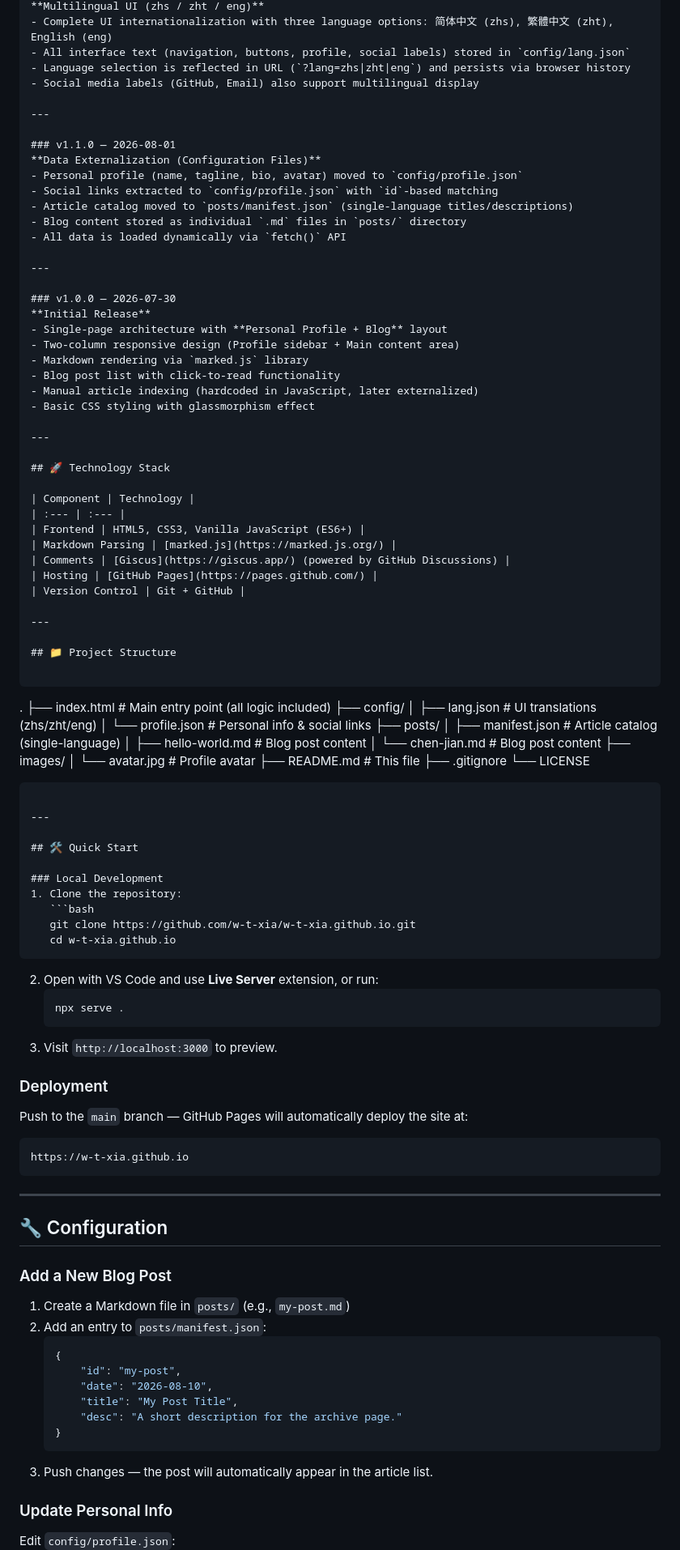
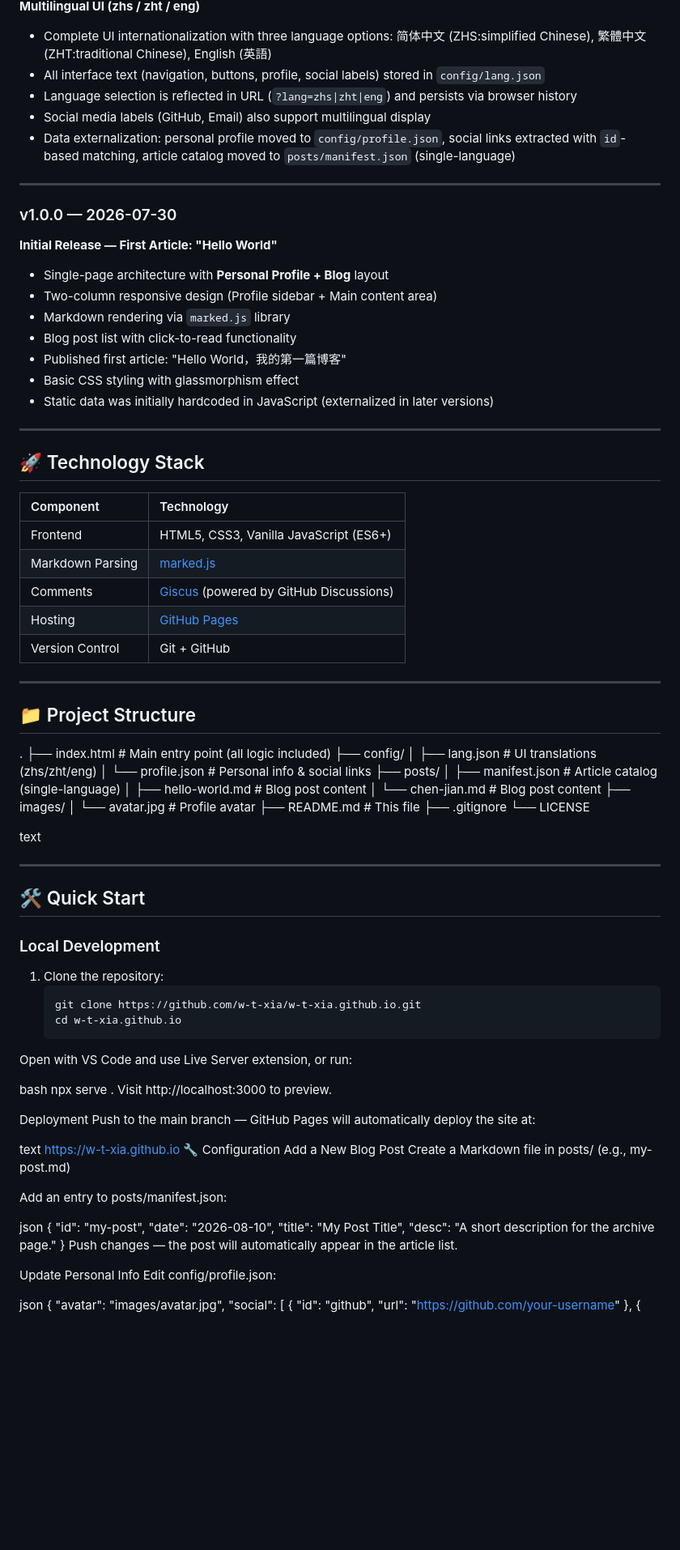
Before and after one commit to W-T-Xia/W-T-Xia.github.io, a Markdown page: README.md, the part around one of its changes. Shown at 81% size. Rendered like a GitHub page; blank space fills up the shorter version.

````diff
--- a/README.md
+++ b/README.md
@@ -46,29 +47,23 @@ Blogs are mainly written in Chinese(漢語).
 **Multilingual UI (zhs / zht / eng)**
-- Complete UI internationalization with three language options: 简体中文 (zhs), 繁體中文 (zht), English (eng)
+
+- Complete UI internationalization with three language options: 简体中文 (ZHS:simplified Chinese), 繁體中文 (ZHT:traditional Chinese), English (英語)
 - All interface text (navigation, buttons, profile, social labels) stored in `config/lang.json`
 - Language selection is reflected in URL (`?lang=zhs|zht|eng`) and persists via browser history
 - Social media labels (GitHub, Email) also support multilingual display
-
----
-
-### v1.1.0 — 2026-08-01
-**Data Externalization (Configuration Files)**
-- Personal profile (name, tagline, bio, avatar) moved to `config/profile.json`
-- Social links extracted to `config/profile.json` with `id`-based matching
-- Article catalog moved to `posts/manifest.json` (single-language titles/descriptions)
-- Blog content stored as individual `.md` files in `posts/` directory
-- All data is loaded dynamically via `fetch()` API
+- Data externalization: personal profile moved to `config/profile.json`, social links extracted with `id`-based matching, article catalog moved to `posts/manifest.json` (single-language)
 
 ---
 
 ### v1.0.0 — 2026-07-30
-**Initial Release**
+**Initial Release — First Article: "Hello World"**
+
 - Single-page architecture with **Personal Profile + Blog** layout
 - Two-column responsive design (Profile sidebar + Main content area)
 - Markdown rendering via `marked.js` library
 - Blog post list with click-to-read functionality
-- Manual article indexing (hardcoded in JavaScript, later externalized)
+- Published first article: "Hello World，我的第一篇博客"
 - Basic CSS styling with glassmorphism effect
+- Static data was initially hardcoded in JavaScript (externalized in later versions)
 
 ---
 
@@ -85,23 +80,22 @@ Blogs are mainly written in Chinese(漢語).
 ---
 
 ## 📁 Project Structure
-
-```
 .
-├── index.html                 # Main entry point (all logic included)
+├── index.html # Main entry point (all logic included)
 ├── config/
-│   ├── lang.json              # UI translations (zhs/zht/eng)
-│   └── profile.json           # Personal info & social links
+│ ├── lang.json # UI translations (zhs/zht/eng)
+│ └── profile.json # Personal info & social links
 ├── posts/
-│   ├── manifest.json          # Article catalog (single-language)
-│   ├── hello-world.md         # Blog post content
-│   └── chen-jian.md           # Blog post content
+│ ├── manifest.json # Article catalog (single-language)
+│ ├── hello-world.md # Blog post content
+│ └── chen-jian.md # Blog post content
 ├── images/
-│   └── avatar.jpg             # Profile avatar
-├── README.md                  # This file
+│ └── avatar.jpg # Profile avatar
+├── README.md # This file
 ├── .gitignore
 └── LICENSE
-```
+
+text
 
 ---
 
@@ -112,39 +106,36 @@ Blogs are mainly written in Chinese(漢語).
    ```bash
    git clone https://github.com/w-t-xia/w-t-xia.github.io.git
    cd w-t-xia.github.io
-   ```
-2. Open with VS Code and use **Live Server** extension, or run:
-   ```bash
-   npx serve .
-   ```
-3. Visit `http://localhost:3000` to preview.
+Open with VS Code and use Live Server extension, or run:
 
-### Deployment
-Push to the `main` branch — GitHub Pages will automatically deploy the site at:
-```
+bash
+npx serve .
+Visit http://localhost:3000 to preview.
+
+Deployment
+Push to the main branch — GitHub Pages will automatically deploy the site at:
+
+text
 https://w-t-xia.github.io
-```
+🔧 Configuration
+Add a New Blog Post
+Create a Markdown file in posts/ (e.g., my-post.md)
 
----
+Add an entry to posts/manifest.json:
 
-## 🔧 Configuration
+json
+{
+    "id": "my-post",
+    "date": "2026-08-10",
+    "title": "My Post Title",
+    "desc": "A short description for the archive page."
+}
+Push changes — the post will automatically appear in the article list.
 
-### Add a New Blog Post
-1. Create a Markdown file in `posts/` (e.g., `my-post.md`)
-2. Add an entry to `posts/manifest.json`:
-   ```json
-   {
-       "id": "my-post",
-       "date": "2026-08-10",
-       "title": "My Post Title",
-       "desc": "A short description for the archive page."
-   }
-   ```
-3. Push changes — the post will automatically appear in the article list.
+Update Personal Info
+Edit config/profile.json:
 
-### Update Personal Info
-Edit `config/profile.json`:
-```json
+json
 {
     "avatar": "images/avatar.jpg",
     "social": [
````
Also changed, not shown: other parts of README.md (+19 -26 lines).
